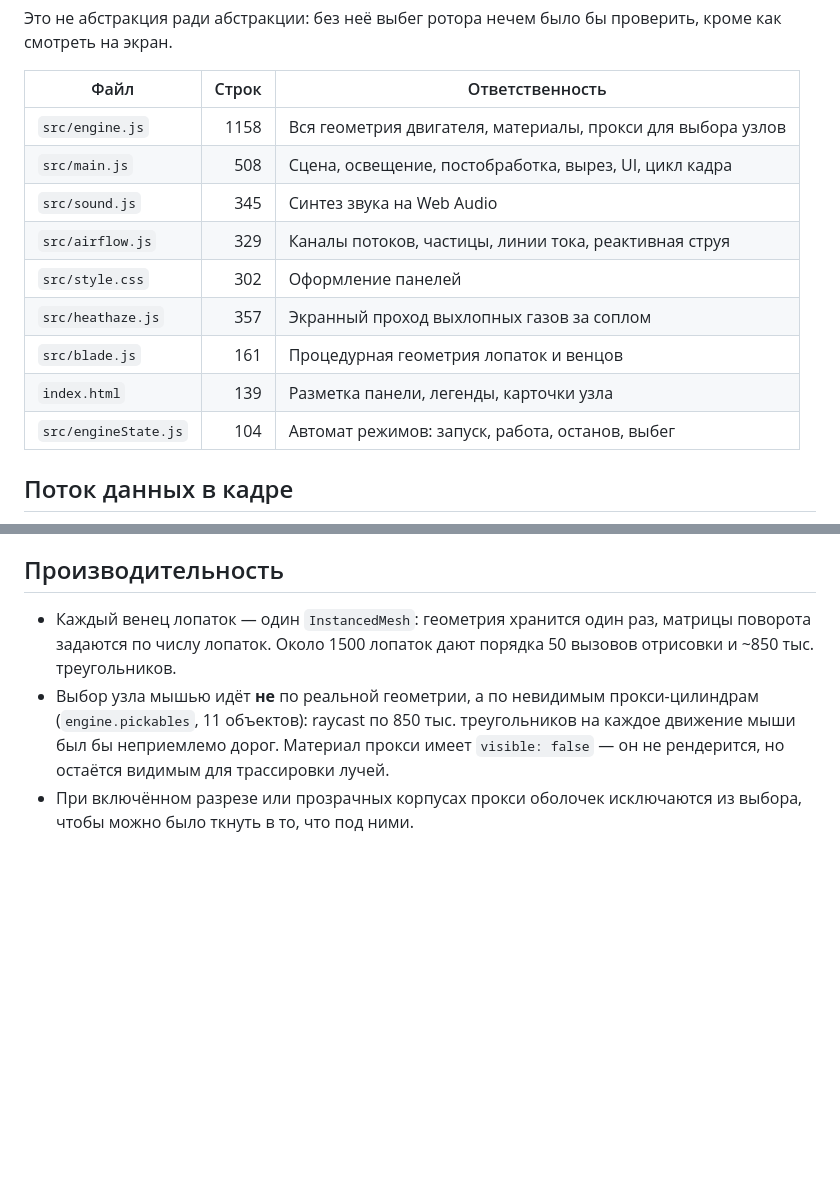
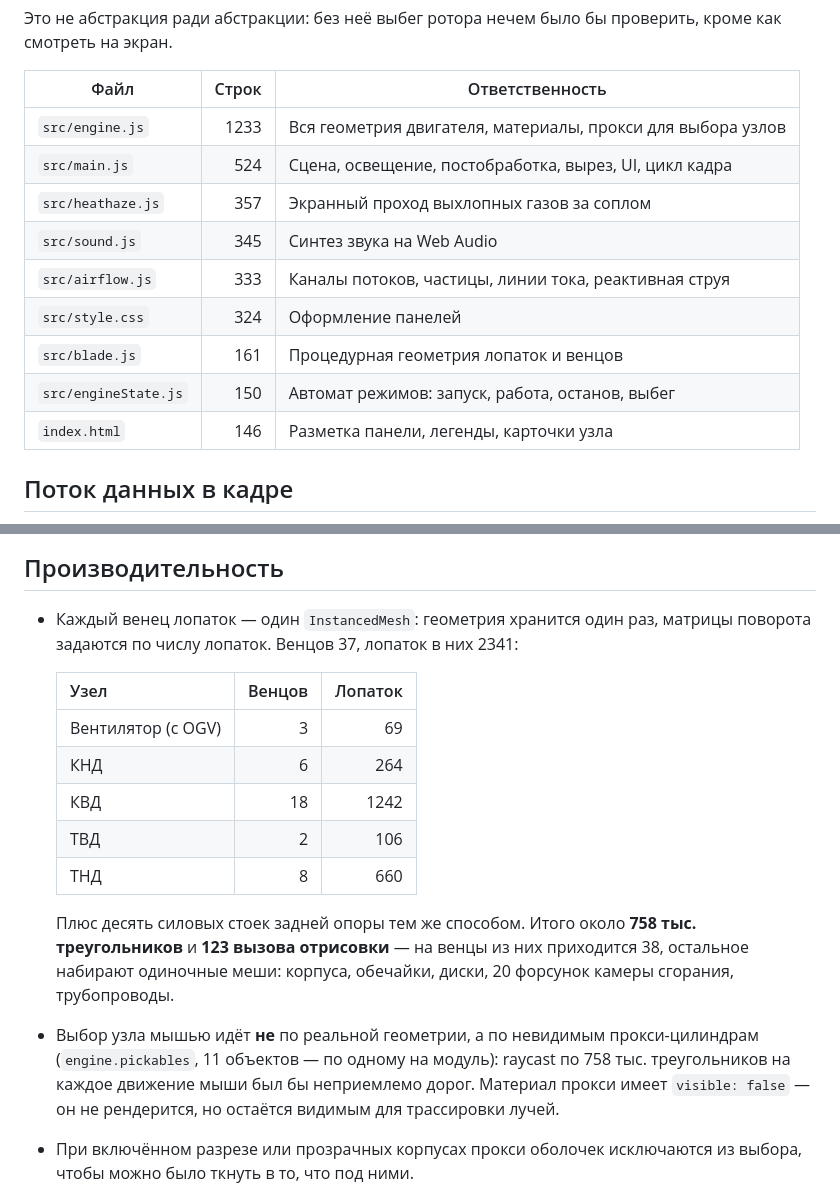
Before and after one commit to jubbon/jet-engine-3d, a Markdown page: docs/01-architecture.md, 2 parts joined by grey strips. GitHub-like rendering; blank space fills up the shorter version.

```diff
--- a/docs/01-architecture.md
+++ b/docs/01-architecture.md
@@ -38,15 +38,15 @@ graph TD
 
 | Файл | Строк | Ответственность |
 |---|---:|---|
-| `src/engine.js` | 1158 | Вся геометрия двигателя, материалы, прокси для выбора узлов |
-| `src/main.js` | 508 | Сцена, освещение, постобработка, вырез, UI, цикл кадра |
+| `src/engine.js` | 1233 | Вся геометрия двигателя, материалы, прокси для выбора узлов |
+| `src/main.js` | 524 | Сцена, освещение, постобработка, вырез, UI, цикл кадра |
+| `src/heathaze.js` | 357 | Экранный проход выхлопных газов за соплом |
 | `src/sound.js` | 345 | Синтез звука на Web Audio |
-| `src/airflow.js` | 329 | Каналы потоков, частицы, линии тока, реактивная струя |
-| `src/style.css` | 302 | Оформление панелей |
-| `src/heathaze.js` | 357 | Экранный проход выхлопных газов за соплом |
+| `src/airflow.js` | 333 | Каналы потоков, частицы, линии тока, реактивная струя |
+| `src/style.css` | 324 | Оформление панелей |
 | `src/blade.js` | 161 | Процедурная геометрия лопаток и венцов |
-| `index.html` | 139 | Разметка панели, легенды, карточки узла |
-| `src/engineState.js` | 104 | Автомат режимов: запуск, работа, останов, выбег |
+| `src/engineState.js` | 150 | Автомат режимов: запуск, работа, останов, выбег |
+| `index.html` | 146 | Разметка панели, легенды, карточки узла |
 
 ## Поток данных в кадре
 
@@ -93,13 +93,25 @@ engine.root
 ## Производительность
 
 * Каждый венец лопаток — один `InstancedMesh`: геометрия хранится один раз,
-  матрицы поворота задаются по числу лопаток. Около 1500 лопаток дают порядка
-  50 вызовов отрисовки и ~850 тыс. треугольников.
+  матрицы поворота задаются по числу лопаток. Венцов 37, лопаток в них 2341:
+
+  | Узел | Венцов | Лопаток |
+  |---|---:|---:|
+  | Вентилятор (с OGV) | 3 | 69 |
+  | КНД | 6 | 264 |
+  | КВД | 18 | 1242 |
+  | ТВД | 2 | 106 |
+  | ТНД | 8 | 660 |
+
+  Плюс десять силовых стоек задней опоры тем же способом. Итого около
+  **758 тыс. треугольников** и **123 вызова отрисовки** — на венцы из них
+  приходится 38, остальное набирают одиночные меши: корпуса, обечайки, диски,
+  20 форсунок камеры сгорания, трубопроводы.
 * Выбор узла мышью идёт **не** по реальной геометрии, а по невидимым
-  прокси-цилиндрам (`engine.pickables`, 11 объектов): raycast по 850 тыс.
-  треугольников на каждое движение мыши был бы неприемлемо дорог. Материал
-  прокси имеет `visible: false` — он не рендерится, но остаётся видимым для
-  трассировки лучей.
+  прокси-цилиндрам (`engine.pickables`, 11 объектов — по одному на модуль):
+  raycast по 758 тыс. треугольников на каждое движение мыши был бы неприемлемо
+  дорог. Материал прокси имеет `visible: false` — он не рендерится, но остаётся
+  видимым для трассировки лучей.
 * При включённом разрезе или прозрачных корпусах прокси оболочек исключаются
   из выбора, чтобы можно было ткнуть в то, что под ними.
 * `dt` в цикле ограничен 0.05 с: при просадке кадров модель замедляется, но не
```
Also changed, not shown: CLAUDE.md (+7 -4 lines), docs/08-development.md (+16 -5 lines).
